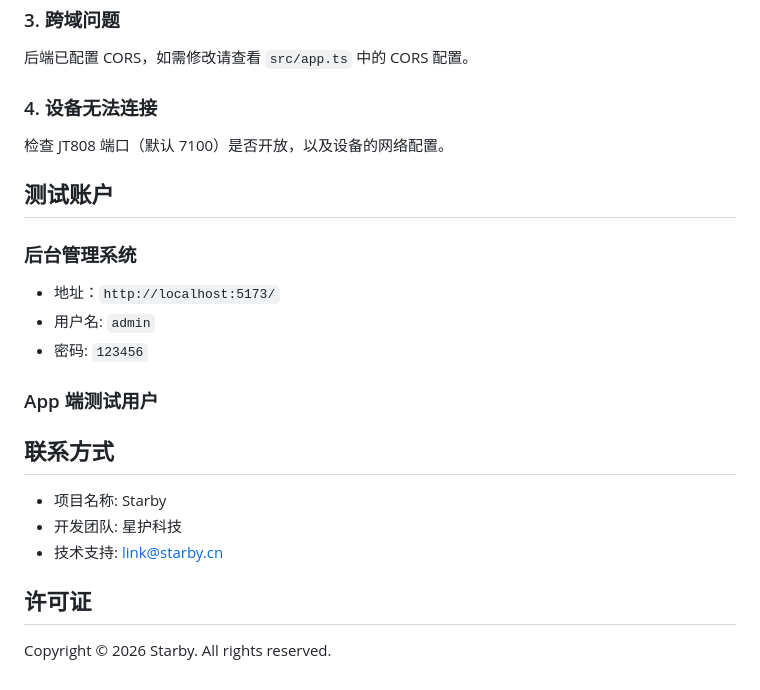
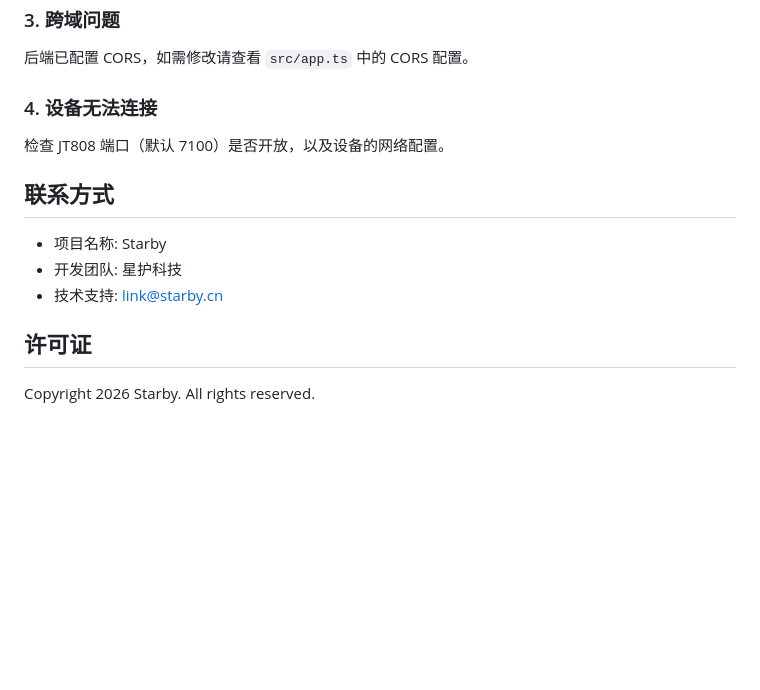
Before and after one commit to mememix/Starby, a Markdown page: README.md, the part around one of its changes. Drawn GitHub-style; blank space fills up the shorter version.

```diff
--- a/README.md
+++ b/README.md
@@ -372,17 +393,6 @@ flutter build ios --release
 
 检查 JT808 端口（默认 7100）是否开放，以及设备的网络配置。
 
-## 测试账户
-
-### 后台管理系统
-- 地址：`http://localhost:5173/`
-- 用户名: `admin`
-- 密码: `123456`
-
-### App 端测试用户
-
-
-
 ## 联系方式
 
 - 项目名称: Starby
@@ -391,4 +401,4 @@ flutter build ios --release
 
 ## 许可证
 
-Copyright © 2026 Starby. All rights reserved.
+Copyright 2026 Starby. All rights reserved.
```
Also changed, not shown: other parts of README.md (+113 -92 lines).
